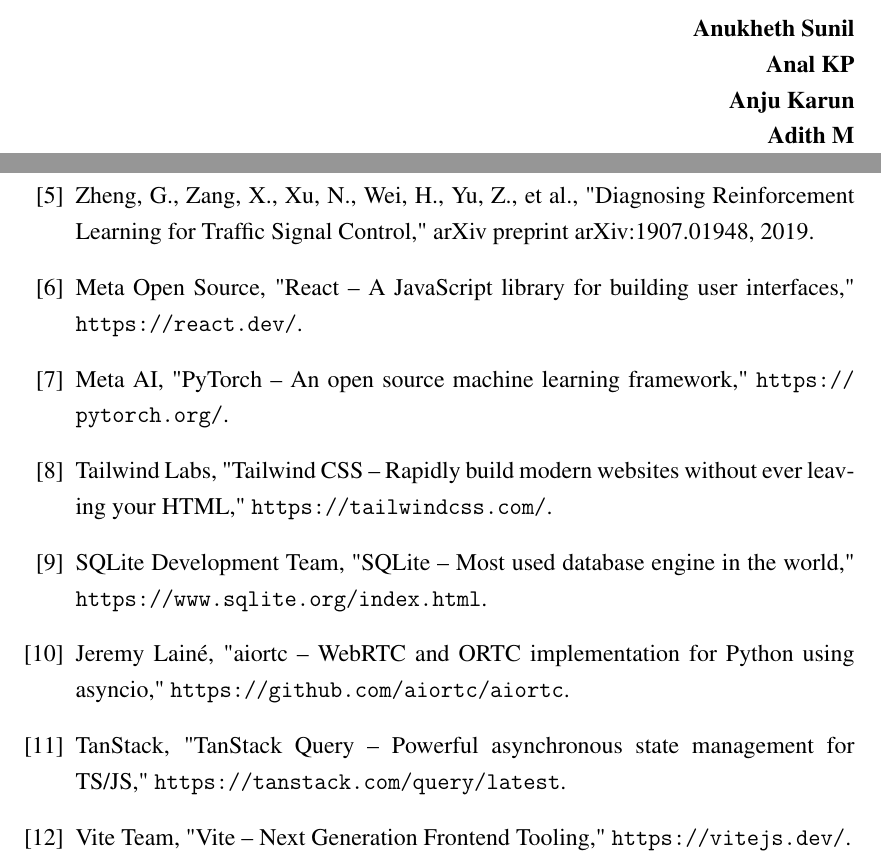
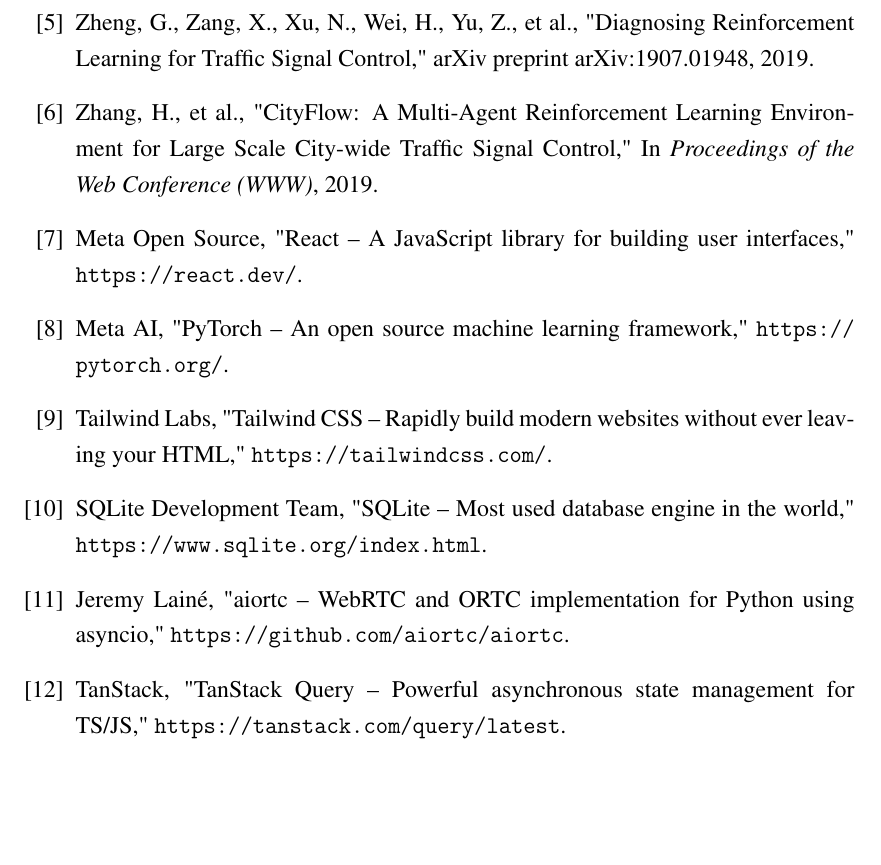
Before and after one commit to kethu-x86/Innoaite_Spartanz, a LaTeX thesis (Report.tex): two parts of pages 4 and 27 of 29 before the commit and part of page 27 of 29 after it, the two joined at a grey line, cut at the place of the change, the shorter picture padded with empty space. Compiled offline with pdfLaTeX.

Commit message:
update tex

```diff
--- a/Report.tex
+++ b/Report.tex
@@ -150,14 +150,6 @@
 We would like to express our deep sense of gratitude to our project guide, for their valuable guidance and constant encouragement throughout the course of this mini project. Their insights were instrumental in the successful completion of \textbf{NeuroTraffic}.
 
 We are also thankful to our Head of Department, for providing us with the necessary facilities and support. Finally, we would like to thank our parents and friends for their continuous support and motivation.
-
-\vspace{1.5cm}
-\begin{flushright}
-    \textbf{Anukheth Sunil} \\
-    \textbf{Anal KP} \\
-    \textbf{Anju Karun} \\
-    \textbf{Adith M}
-\end{flushright}
 
 % --- Abstract ---
 \chapter*{ABSTRACT}
@@ -469,13 +461,13 @@
 \bibitem{sumo} P. A. Lopez et al., "Microscopic Traffic Simulation using SUMO," 2018 IEEE Intelligent Transportation Systems Conference (ITSC).
 \bibitem{dqn} Mnih, V., et al., "Human-level control through deep reinforcement learning," Nature, 2015.
 \bibitem{zang} Zheng, G., Zang, X., Xu, N., Wei, H., Yu, Z., et al., "Diagnosing Reinforcement Learning for Traffic Signal Control," arXiv preprint arXiv:1907.01948, 2019.
+\bibitem{zhang_cityflow} Zhang, H., et al., "CityFlow: A Multi-Agent Reinforcement Learning Environment for Large Scale City-wide Traffic Signal Control," In \textit{Proceedings of the Web Conference (WWW)}, 2019.
 \bibitem{react} Meta Open Source, "React -- A JavaScript library for building user interfaces," \url{https://react.dev/}.
 \bibitem{pytorch} Meta AI, "PyTorch -- An open source machine learning framework," \url{https://pytorch.org/}.
 \bibitem{tailwind} Tailwind Labs, "Tailwind CSS -- Rapidly build modern websites without ever leaving your HTML," \url{https://tailwindcss.com/}.
 \bibitem{sqlite} SQLite Development Team, "SQLite -- Most used database engine in the world," \url{https://www.sqlite.org/index.html}.
 \bibitem{aiortc} Jeremy Lainé, "aiortc -- WebRTC and ORTC implementation for Python using asyncio," \url{https://github.com/aiortc/aiortc}.
 \bibitem{tanstack} TanStack, "TanStack Query -- Powerful asynchronous state management for TS/JS," \url{https://tanstack.com/query/latest}.
-\bibitem{vite} Vite Team, "Vite -- Next Generation Frontend Tooling," \url{https://vitejs.dev/}.
 \end{thebibliography}
 
 % --- Appendix ---
```
Also changed, not shown: presentation.tex (+2 -2 lines), Report.tex (8 more changed lines), 5 other files.
